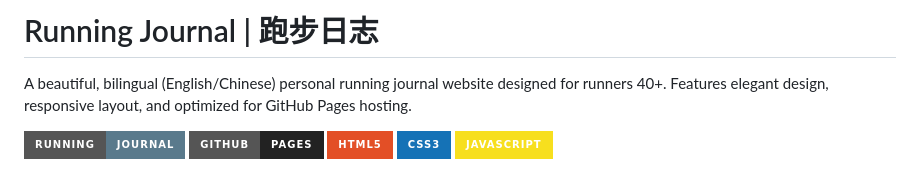
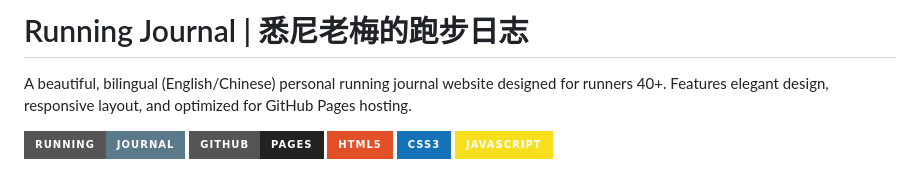
Before and after one commit to MisterMei/MisterMei.github.io, a Markdown page: readme.md, the part around the change. Drawn GitHub-style; badges without logos.

Commit message:
test the github account

```diff
--- a/readme.md
+++ b/readme.md
@@ -1,4 +1,4 @@
-# Running Journal | 跑步日志
+# Running Journal | 悉尼老梅的跑步日志
 
 A beautiful, bilingual (English/Chinese) personal running journal website designed for runners 40+. Features elegant design, responsive layout, and optimized for GitHub Pages hosting.
 
```
